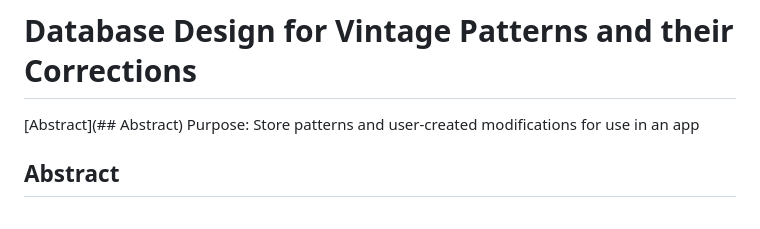
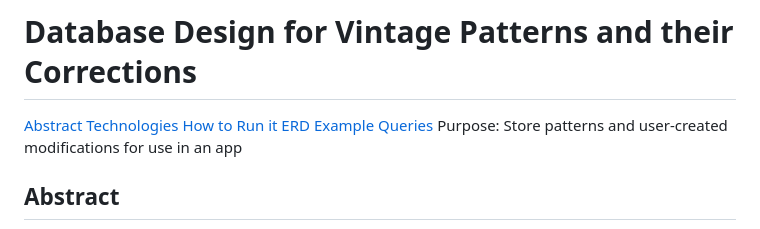
Before and after one commit to elbi3/database-design-project, a Markdown page: README.md, the part around one of its changes. Rendered like a GitHub page.

Commit message:
Update README.md
fixing links

```diff
--- a/README.md
+++ b/README.md
@@ -1,5 +1,5 @@
 # Database Design for Vintage Patterns and their Corrections
-[Abstract](## Abstract)
+[Abstract](#Abstract) [Technologies](#Technologies) [How to Run it](#How) [ERD](#ERD) [Example Queries](#Example)
 Purpose: Store patterns and user-created modifications for use in an app
 
 ## Abstract
```
Also changed, not shown: other parts of README.md (+1 -0 lines).
